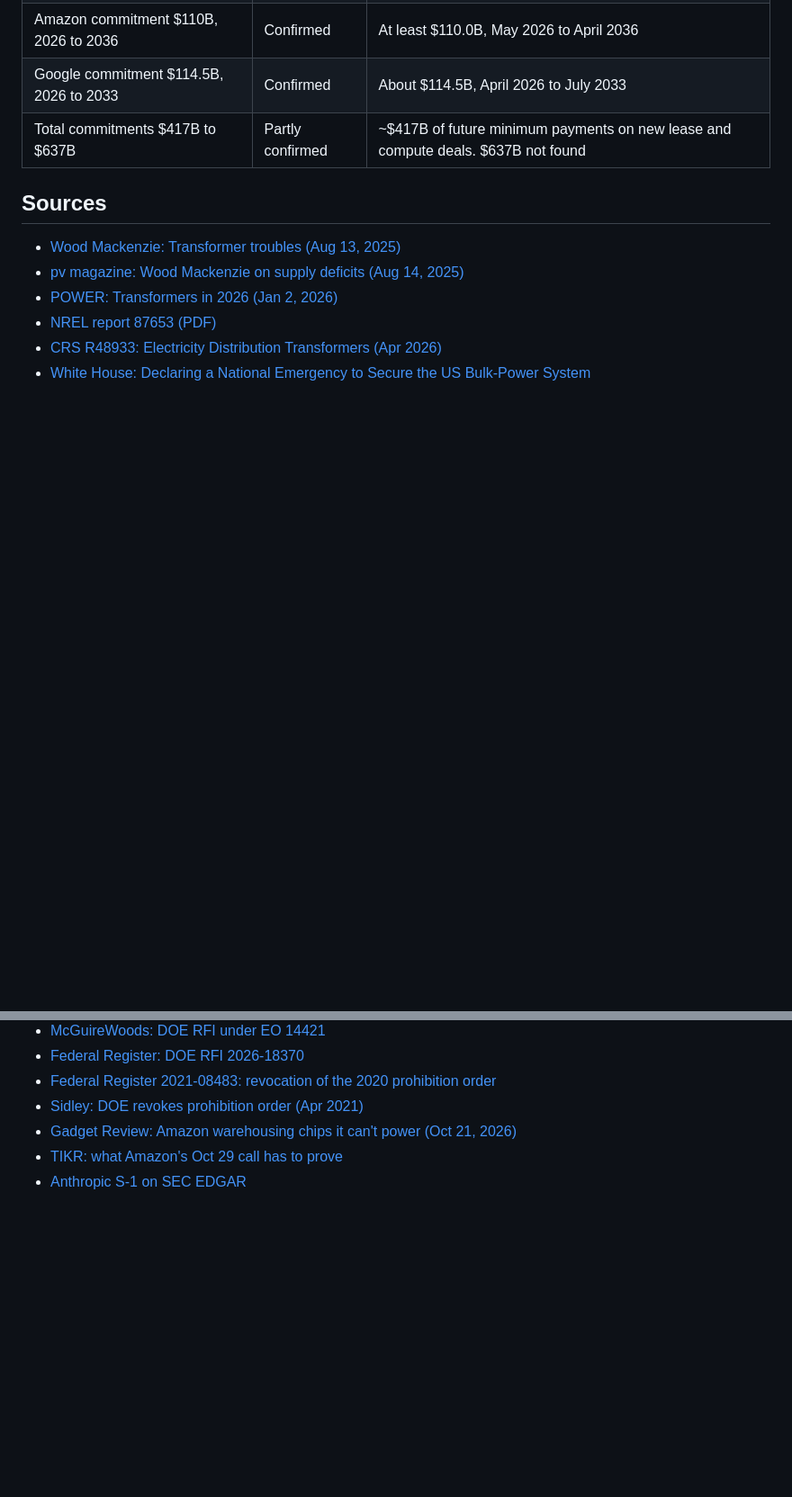
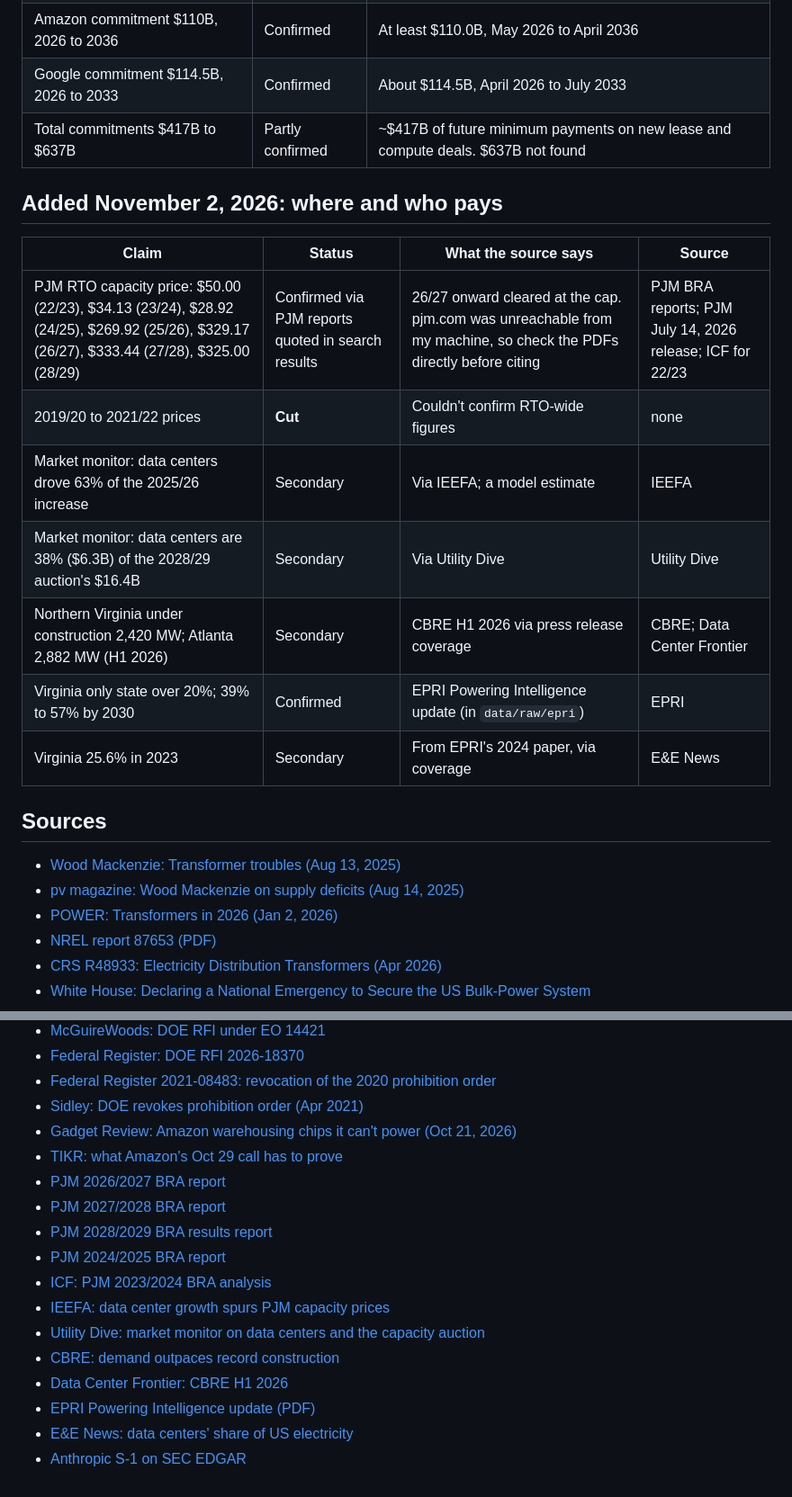
Before and after one commit to TaborSwanson1/grid-bottleneck, a Markdown page: notes/fact_check.md, 2 parts joined by grey strips. Shown at 90% size. Rendered like a GitHub page; blank space fills up the shorter version.

```diff
--- a/notes/fact_check.md
+++ b/notes/fact_check.md
@@ -58,6 +58,18 @@ Every "reported" number in the project plan, checked against the original source
 | Google commitment $114.5B, 2026 to 2033 | Confirmed | About $114.5B, April 2026 to July 2033 |
 | Total commitments $417B to $637B | Partly confirmed | ~$417B of future minimum payments on new lease and compute deals. $637B not found |
 
+## Added November 2, 2026: where and who pays
+
+| Claim | Status | What the source says | Source |
+|---|---|---|---|
+| PJM RTO capacity price: $50.00 (22/23), $34.13 (23/24), $28.92 (24/25), $269.92 (25/26), $329.17 (26/27), $333.44 (27/28), $325.00 (28/29) | Confirmed via PJM reports quoted in search results | 26/27 onward cleared at the cap. pjm.com was unreachable from my machine, so check the PDFs directly before citing | PJM BRA reports; PJM July 14, 2026 release; ICF for 22/23 |
+| 2019/20 to 2021/22 prices | **Cut** | Couldn't confirm RTO-wide figures | none |
+| Market monitor: data centers drove 63% of the 2025/26 increase | Secondary | Via IEEFA; a model estimate | IEEFA |
+| Market monitor: data centers are 38% ($6.3B) of the 2028/29 auction's $16.4B | Secondary | Via Utility Dive | Utility Dive |
+| Northern Virginia under construction 2,420 MW; Atlanta 2,882 MW (H1 2026) | Secondary | CBRE H1 2026 via press release coverage | CBRE; Data Center Frontier |
+| Virginia only state over 20%; 39% to 57% by 2030 | Confirmed | EPRI Powering Intelligence update (in `data/raw/epri`) | EPRI |
+| Virginia 25.6% in 2023 | Secondary | From EPRI's 2024 paper, via coverage | E&E News |
+
 ## Sources
 
 - [Wood Mackenzie: Transformer troubles (Aug 13, 2025)](https://www.woodmac.com/ja/news/opinion/transformer-troubles-manufacturing-and-policy-constraints-hit-us-transformer-supply/)
@@ -72,4 +84,15 @@ Every "reported" number in the project plan, checked against the original source
 - [Sidley: DOE revokes prohibition order (Apr 2021)](https://www.sidley.com/en/insights/newsupdates/2021/04/department-of-energy-revokes-prohibition-order)
 - [Gadget Review: Amazon warehousing chips it can't power (Oct 21, 2026)](https://www.gadgetreview.com/amazon-is-warehousing-billions-in-nvidia-ai-chips-it-cannot-yet-power-up)
 - [TIKR: what Amazon's Oct 29 call has to prove](https://www.tikr.com/blog/some-of-amazons-new-ai-servers-are-reportedly-waiting-on-power-heres-what-october-29-has-to-prove)
+- [PJM 2026/2027 BRA report](https://www.pjm.com/-/media/DotCom/markets-ops/rpm/rpm-auction-info/2026-2027/2026-2027-bra-report.pdf)
+- [PJM 2027/2028 BRA report](https://www.pjm.com/-/media/DotCom/markets-ops/rpm/rpm-auction-info/2027-2028/2027-2028-bra-report.pdf)
+- [PJM 2028/2029 BRA results report](https://www.pjm.com/-/media/DotCom/markets-ops/rpm/rpm-auction-info/2028-2029/2028-2029-bra-results-report.pdf)
+- [PJM 2024/2025 BRA report](https://www.pjm.com/-/media/DotCom/markets-ops/rpm/rpm-auction-info/2024-2025/2024-2025-base-residual-auction-report.ashx)
+- [ICF: PJM 2023/2024 BRA analysis](https://icf.com/insights/energy/pjm-2023-2024-bra-analysis)
+- [IEEFA: data center growth spurs PJM capacity prices](https://ieefa.org/resources/projected-data-center-growth-spurs-pjm-capacity-prices-factor-10)
+- [Utility Dive: market monitor on data centers and the capacity auction](https://www.utilitydive.com/news/data-centers-pjm-capacity-auction/808951/)
+- [CBRE: demand outpaces record construction](https://www.cbre.com/press-releases/north-american-data-center-demand-continues-to-outpace-supply-despite-record-construction)
+- [Data Center Frontier: CBRE H1 2026](https://www.datacenterfrontier.com/site-selection/news/55401462/cbre-record-data-center-construction-fails-to-ease-capacity-crunch)
+- [EPRI Powering Intelligence update (PDF)](https://restservice.epri.com/publicattachment/97025)
+- [E&E News: data centers' share of US electricity](https://eenews.net/articles/data-centers-share-of-us-electricity-seen-doubling-by-2030)
 - [Anthropic S-1 on SEC EDGAR](https://www.sec.gov/Archives/edgar/data/0002130357/000162828026067168/anthropicpbc-sx1.htm)
```
Also changed, not shown: README.md (+10 -0 lines), log.md (+1 -0 lines), charts/where_power_demand_grew.png (added), charts/who_pays.png (added), 6 other files.
